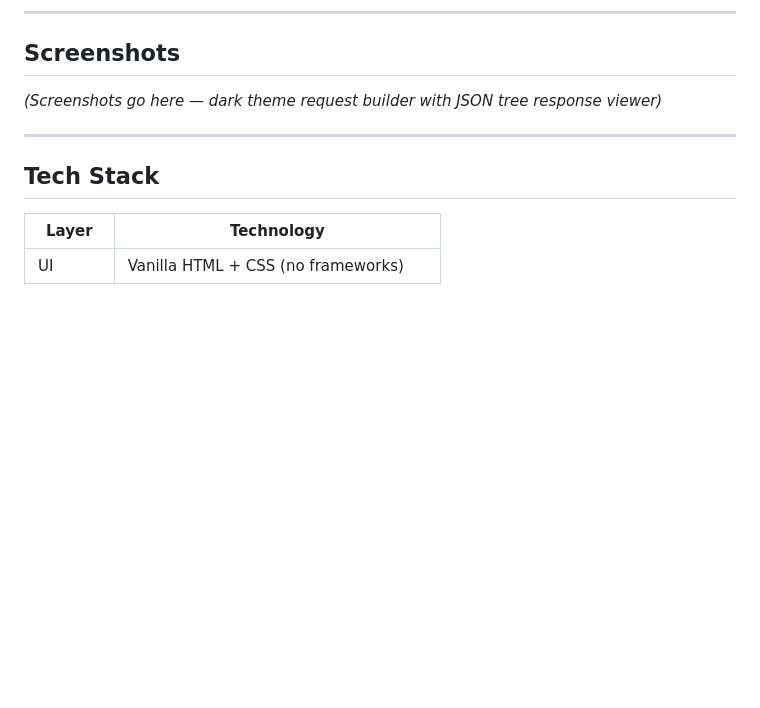
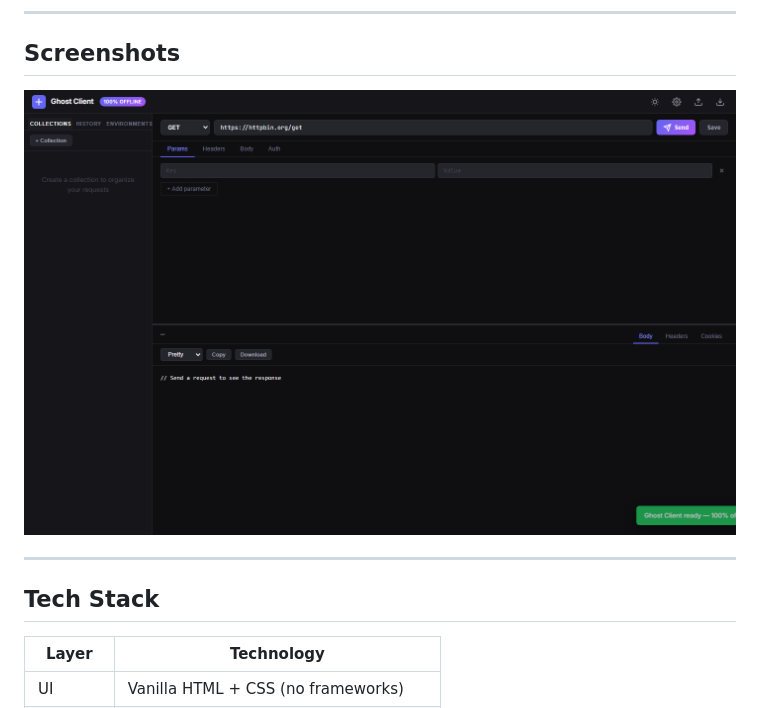
Before and after one commit to BlackWh1te/ghost-client, a Markdown page: README.md, the part around the change. Rendered like a GitHub page; pictures changed too: docs/screenshot.png (added); blank space fills up the shorter version.

Commit message:
Add screenshot and update README
- Generated app screenshot showing dark theme interface
- Added docs/screenshot.png for GitHub preview
- Updated README with screenshot embed

Generated with [Devin](https://cli.devin.ai/docs)

Co-Authored-By: Devin <158243242+devin-ai-integration[bot]@users.noreply.github.com>

```diff
--- a/README.md
+++ b/README.md
@@ -69,7 +69,7 @@ npx serve .
 
 ## Screenshots
 
-*(Screenshots go here — dark theme request builder with JSON tree response viewer)*
+![Ghost Client Screenshot](docs/screenshot.png)
 
 ---
 
```
